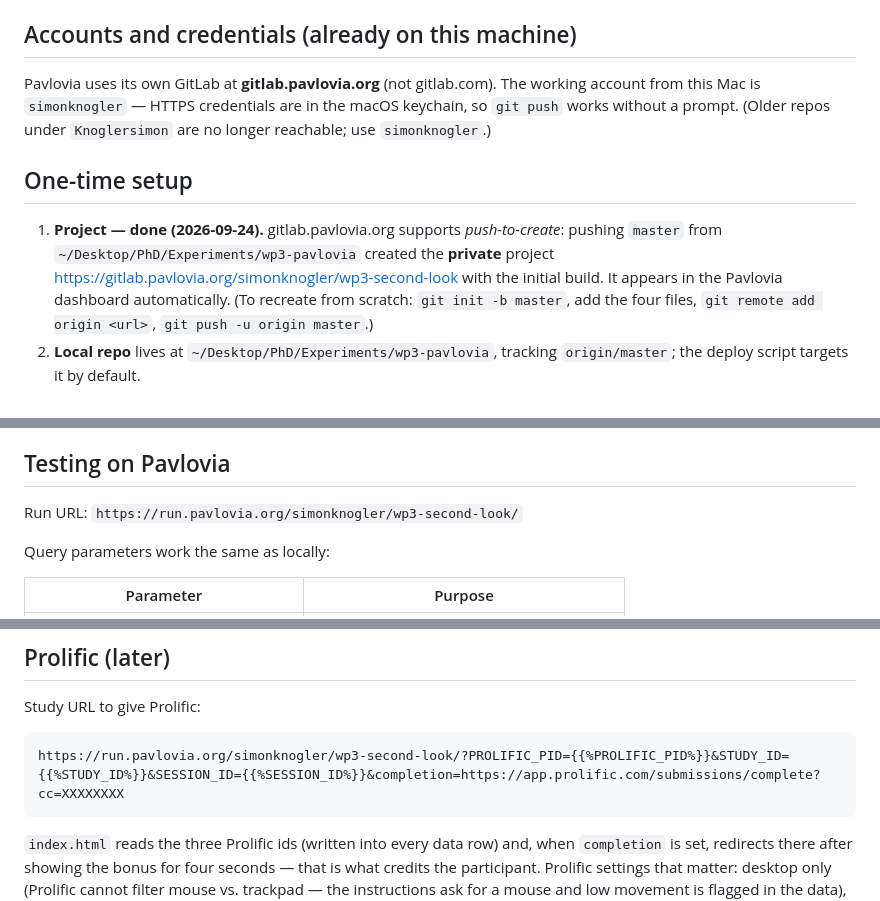
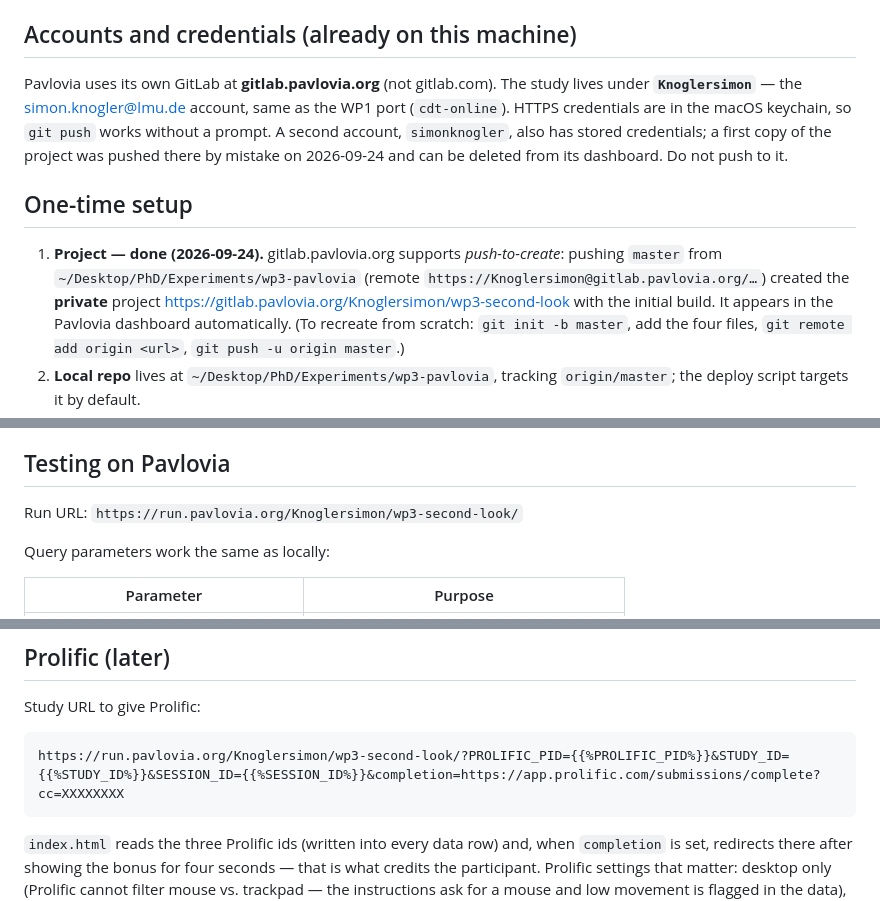
Before and after one commit to SimonKnogler/wp3-second-look, a Markdown page: experiment/web/PAVLOVIA.md, 3 parts joined by grey strips. Drawn GitHub-style.

````diff
--- a/experiment/web/PAVLOVIA.md
+++ b/experiment/web/PAVLOVIA.md
@@ -37,16 +37,19 @@ copy; push from here with `tools/deploy_pavlovia.sh`.
 
 ## Accounts and credentials (already on this machine)
 
-Pavlovia uses its own GitLab at **gitlab.pavlovia.org** (not gitlab.com). The working
-account from this Mac is `simonknogler` — HTTPS credentials are in the macOS keychain, so
-`git push` works without a prompt. (Older repos under `Knoglersimon` are no longer
-reachable; use `simonknogler`.)
+Pavlovia uses its own GitLab at **gitlab.pavlovia.org** (not gitlab.com). The study lives
+under **`Knoglersimon`** — the simon.knogler@lmu.de account, same as the WP1 port
+(`cdt-online`). HTTPS credentials are in the macOS keychain, so `git push` works without
+a prompt. A second account, `simonknogler`, also has stored credentials; a first copy of
+the project was pushed there by mistake on 2026-09-24 and can be deleted from its
+dashboard. Do not push to it.
 
 ## One-time setup
 
 1. **Project — done (2026-09-24).** gitlab.pavlovia.org supports *push-to-create*: pushing
-   `master` from `~/Desktop/PhD/Experiments/wp3-pavlovia` created the **private** project
-   https://gitlab.pavlovia.org/simonknogler/wp3-second-look with the initial build. It
+   `master` from `~/Desktop/PhD/Experiments/wp3-pavlovia` (remote
+   `https://Knoglersimon@gitlab.pavlovia.org/…`) created the **private** project
+   https://gitlab.pavlovia.org/Knoglersimon/wp3-second-look with the initial build. It
    appears in the Pavlovia dashboard automatically. (To recreate from scratch: `git init -b
    master`, add the four files, `git remote add origin <url>`, `git push -u origin master`.)
 2. **Local repo** lives at `~/Desktop/PhD/Experiments/wp3-pavlovia`, tracking
@@ -65,7 +68,7 @@ reachable; use `simonknogler`.)
 
 ## Testing on Pavlovia
 
-Run URL: `https://run.pavlovia.org/simonknogler/wp3-second-look/`
+Run URL: `https://run.pavlovia.org/Knoglersimon/wp3-second-look/`
 
 Query parameters work the same as locally:
 
@@ -84,7 +87,7 @@ after about an hour — regenerate from the dashboard.
 Study URL to give Prolific:
 
 ```
-https://run.pavlovia.org/simonknogler/wp3-second-look/?PROLIFIC_PID={{%PROLIFIC_PID%}}&STUDY_ID={{%STUDY_ID%}}&SESSION_ID={{%SESSION_ID%}}&completion=https://app.prolific.com/submissions/complete?cc=XXXXXXXX
+https://run.pavlovia.org/Knoglersimon/wp3-second-look/?PROLIFIC_PID={{%PROLIFIC_PID%}}&STUDY_ID={{%STUDY_ID%}}&SESSION_ID={{%SESSION_ID%}}&completion=https://app.prolific.com/submissions/complete?cc=XXXXXXXX
 ```
 
 `index.html` reads the three Prolific ids (written into every data row) and, when
````
Also changed, not shown: README.md (+3 -1 lines).
